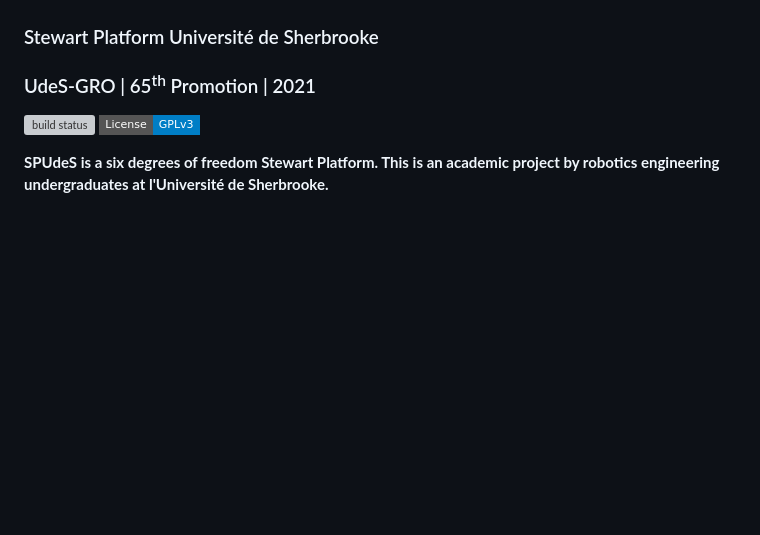
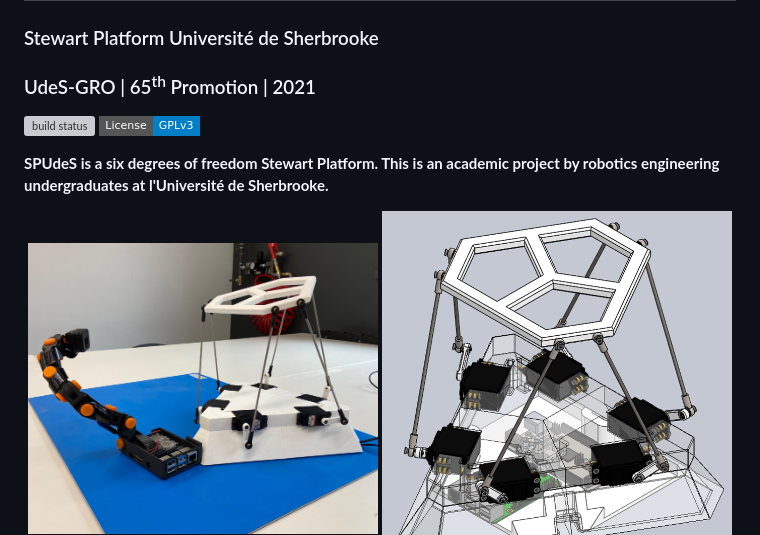
Before and after one commit to SPUdeS/SPUdeS, a Markdown page: README.md, the part around the change. GitHub-like rendering; pictures changed too: Documentation/img/Assembled platform.png (added); badges without logos; blank space fills up the shorter version; grey boxes are pictures that could not be loaded.

Commit message:
Add image to the readme

```diff
--- a/README.md
+++ b/README.md
@@ -25,6 +25,7 @@ This is an academic project by robotics engineering undergraduates at l'Universi
 
 <!-- TODO: Change image to be smaller and add a real image of platform -->
 <div id="platform" align="center">
+    <img src="./Documentation/img/Assembled%20platform.png" alt="Platform Assembly" width="350"/>
     <img src="./Documentation/img/Platform.png" alt="Platform Assembly" width="350"/>
 </div>
 
```
